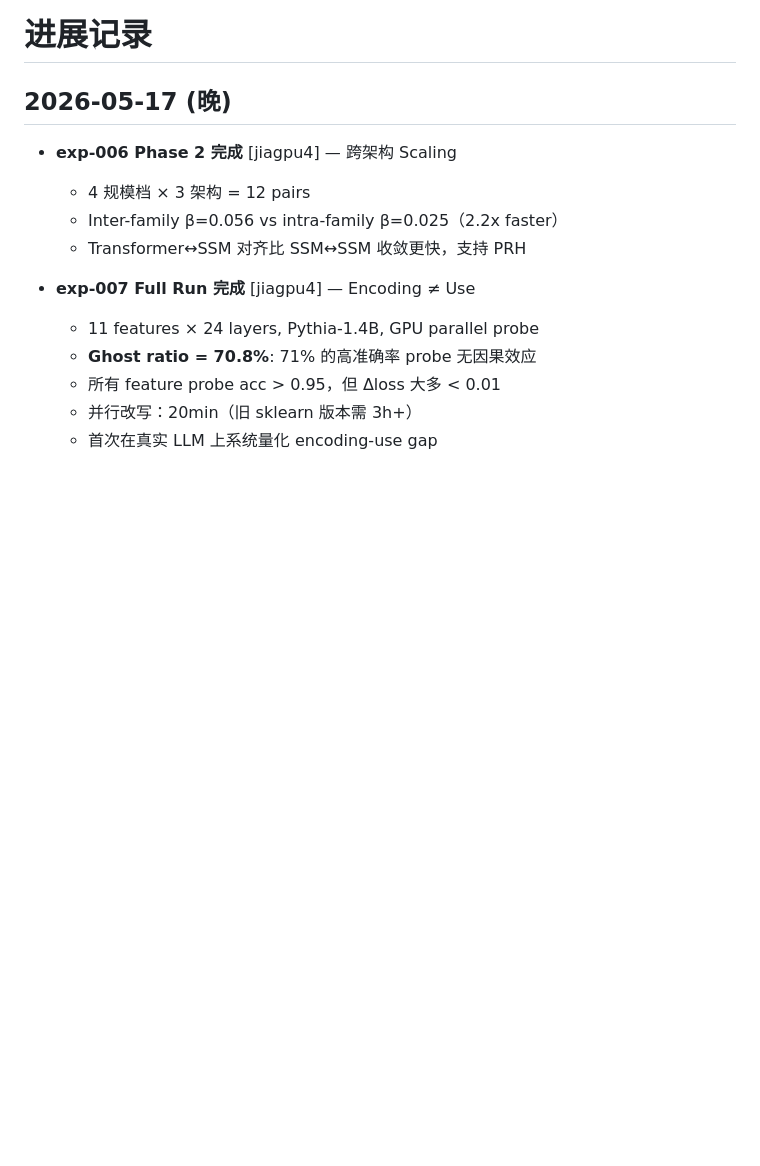
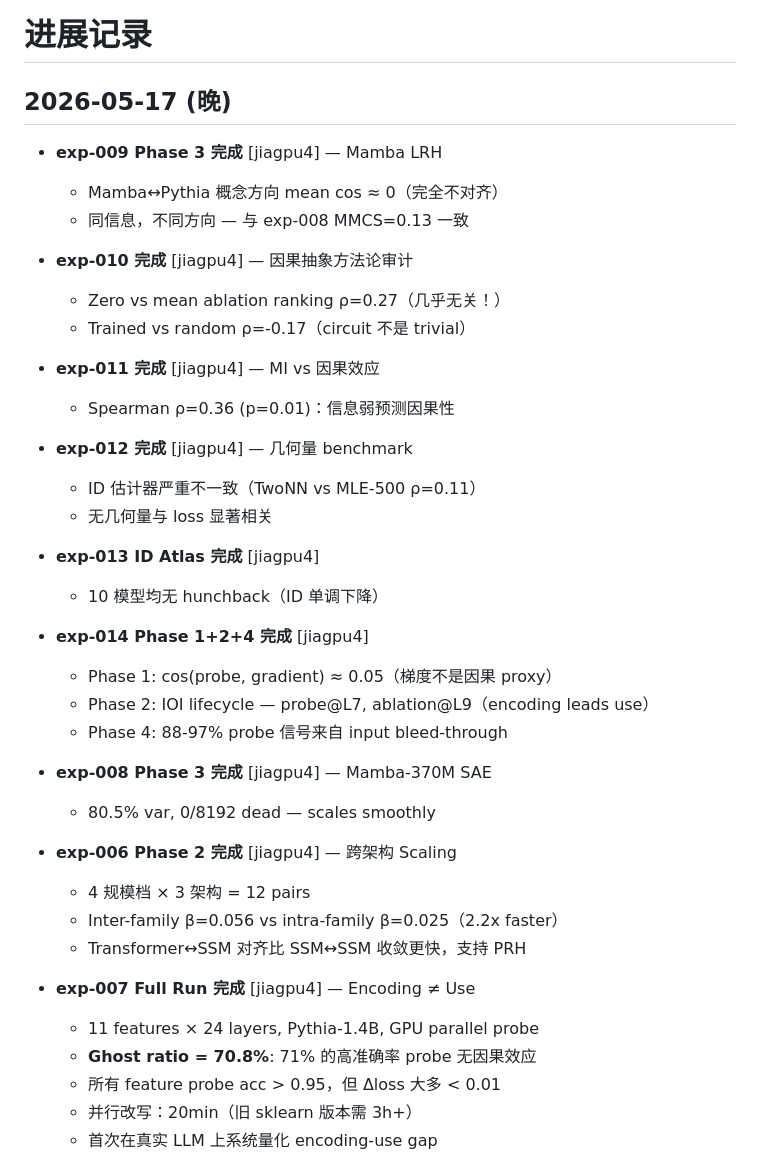
Before and after one commit to Ziegel-Thu/LR, a Markdown page: PROGRESS.md, the part around the change. GitHub-like rendering; blank space fills up the shorter version.

Commit message:
docs: comprehensive PROGRESS.md update — 10 experiments completed tonight
Co-authored-by: Copilot <223556219+Copilot@users.noreply.github.com>

```diff
--- a/PROGRESS.md
+++ b/PROGRESS.md
@@ -1,6 +1,32 @@
 # 进展记录
 
 ## 2026-05-17 (晚)
+
+- **exp-009 Phase 3 完成** [jiagpu4] — Mamba LRH
+  - Mamba↔Pythia 概念方向 mean cos ≈ 0（完全不对齐）
+  - 同信息，不同方向 — 与 exp-008 MMCS=0.13 一致
+
+- **exp-010 完成** [jiagpu4] — 因果抽象方法论审计
+  - Zero vs mean ablation ranking ρ=0.27（几乎无关！）
+  - Trained vs random ρ=-0.17（circuit 不是 trivial）
+
+- **exp-011 完成** [jiagpu4] — MI vs 因果效应
+  - Spearman ρ=0.36 (p=0.01)：信息弱预测因果性
+
+- **exp-012 完成** [jiagpu4] — 几何量 benchmark
+  - ID 估计器严重不一致（TwoNN vs MLE-500 ρ=0.11）
+  - 无几何量与 loss 显著相关
+
+- **exp-013 ID Atlas 完成** [jiagpu4]
+  - 10 模型均无 hunchback（ID 单调下降）
+
+- **exp-014 Phase 1+2+4 完成** [jiagpu4]
+  - Phase 1: cos(probe, gradient) ≈ 0.05（梯度不是因果 proxy）
+  - Phase 2: IOI lifecycle — probe@L7, ablation@L9（encoding leads use）
+  - Phase 4: 88-97% probe 信号来自 input bleed-through
+
+- **exp-008 Phase 3 完成** [jiagpu4] — Mamba-370M SAE
+  - 80.5% var, 0/8192 dead — scales smoothly
 
 - **exp-006 Phase 2 完成** [jiagpu4] — 跨架构 Scaling
   - 4 规模档 × 3 架构 = 12 pairs
```
